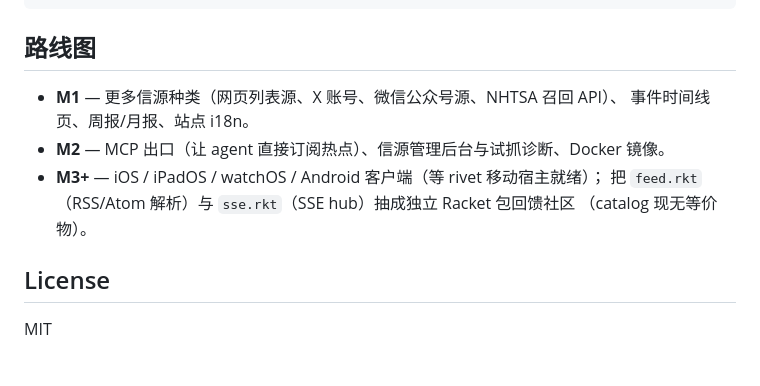
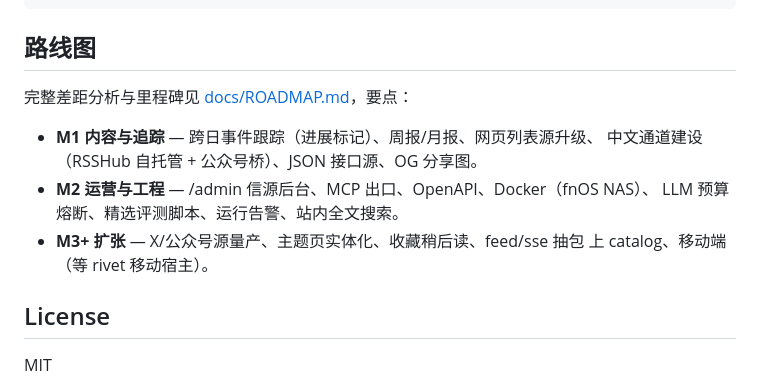
Before and after one commit to turinglambdaai/pitboard, a Markdown page: README.md, the part around the change. Drawn GitHub-style.

Commit message:
roadmap: full AIHOT gap analysis and milestone plan (docs/ROADMAP.md)

```diff
--- a/README.md
+++ b/README.md
@@ -99,12 +99,14 @@ site/                静态镜像（导出产物，Pages 部署源）
 
 ## 路线图
 
-- **M1** — 更多信源种类（网页列表源、X 账号、微信公众号源、NHTSA 召回 API）、
-  事件时间线页、周报/月报、站点 i18n。
-- **M2** — MCP 出口（让 agent 直接订阅热点）、信源管理后台与试抓诊断、Docker 镜像。
-- **M3+** — iOS / iPadOS / watchOS / Android 客户端（等 rivet 移动宿主就绪）；
-  把 `feed.rkt`（RSS/Atom 解析）与 `sse.rkt`（SSE hub）抽成独立 Racket 包回馈社区
-  （catalog 现无等价物）。
+完整差距分析与里程碑见 [docs/ROADMAP.md](docs/ROADMAP.md)，要点：
+
+- **M1 内容与追踪** — 跨日事件跟踪（进展标记）、周报/月报、网页列表源升级、
+  中文通道建设（RSSHub 自托管 + 公众号桥）、JSON 接口源、OG 分享图。
+- **M2 运营与工程** — /admin 信源后台、MCP 出口、OpenAPI、Docker（fnOS NAS）、
+  LLM 预算熔断、精选评测脚本、运行告警、站内全文搜索。
+- **M3+ 扩张** — X/公众号源量产、主题页实体化、收藏稍后读、feed/sse 抽包
+  上 catalog、移动端（等 rivet 移动宿主）。
 
 ## License
 
```
Also changed, not shown: docs/ROADMAP.md (added, +84 -0 lines).
